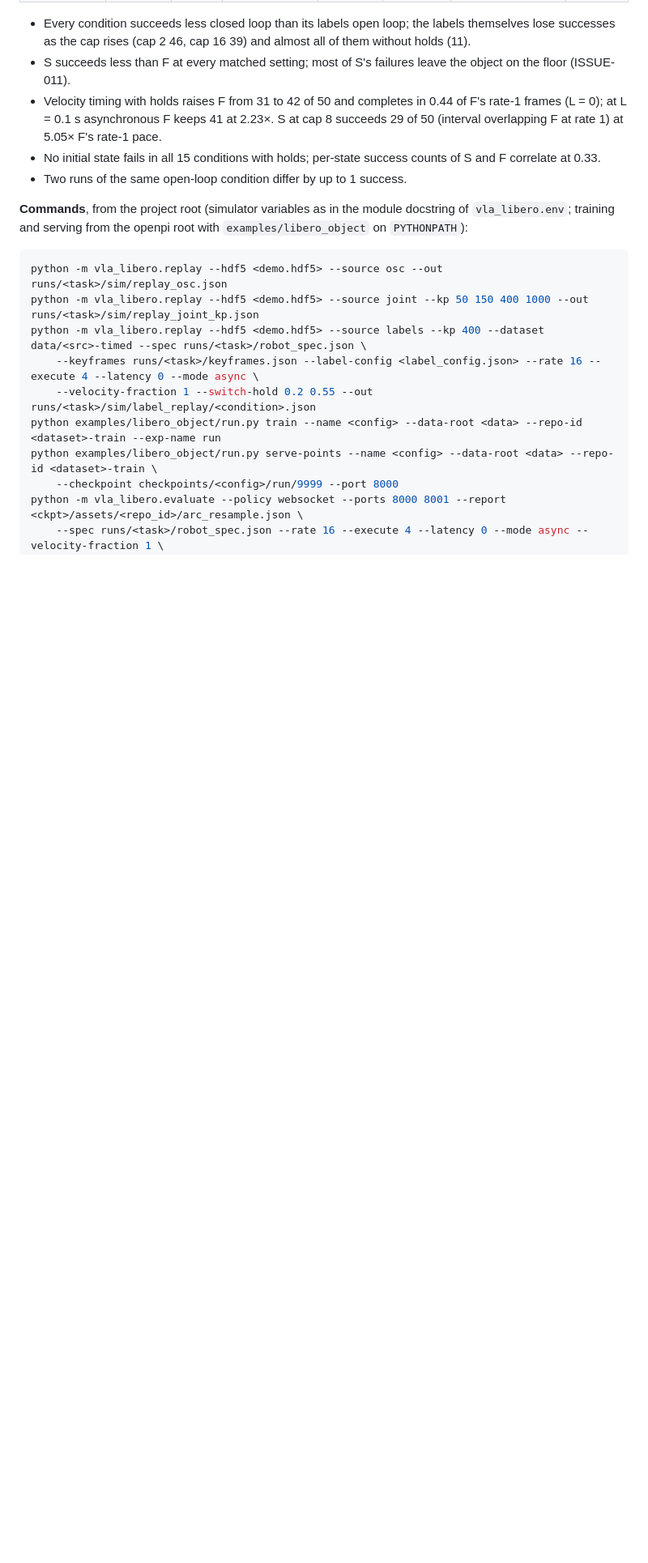
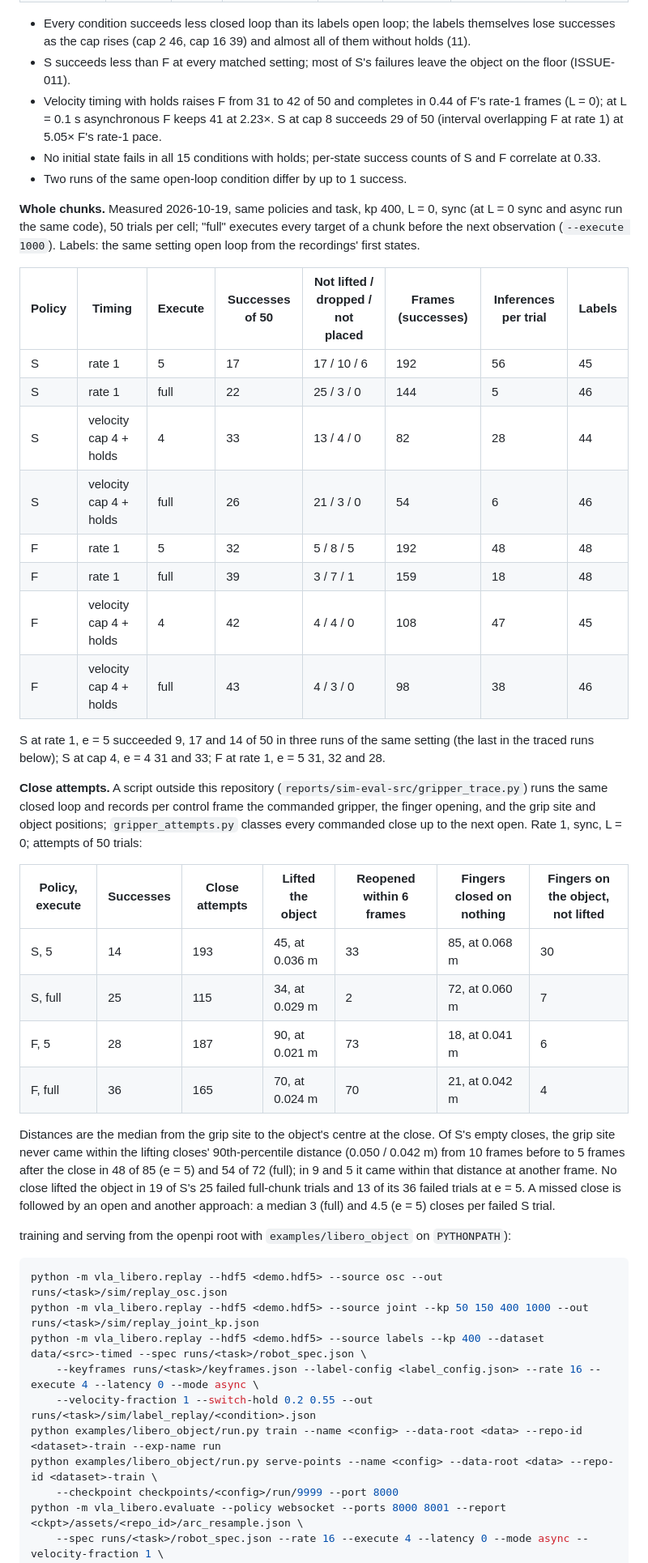
Before and after one commit to luo-jingw/VLA_AGENT, a Markdown page: docs/validation.md, the part around the change. Shown at 81% size. Rendered like a GitHub page; blank space fills up the shorter version.

````diff
--- a/docs/validation.md
+++ b/docs/validation.md
@@ -467,7 +467,43 @@ labels`). Speed-ups are median completion frames of the successes against the re
   at 0.33.
 - Two runs of the same open-loop condition differ by up to 1 success.
 
-**Commands**, from the project root (simulator variables as in the module docstring of `vla_libero.env`;
+**Whole chunks.** Measured 2026-10-19, same policies and task, kp 400, L = 0, sync (at L = 0 sync and async
+run the same code), 50 trials per cell; "full" executes every target of a chunk before the next observation
+(`--execute 1000`). Labels: the same setting open loop from the recordings' first states.
+
+| Policy | Timing | Execute | Successes of 50 | Not lifted / dropped / not placed | Frames (successes) | Inferences per trial | Labels |
+|---|---|---|---|---|---|---|---|
+| S | rate 1 | 5 | 17 | 17 / 10 / 6 | 192 | 56 | 45 |
+| S | rate 1 | full | 22 | 25 / 3 / 0 | 144 | 5 | 46 |
+| S | velocity cap 4 + holds | 4 | 33 | 13 / 4 / 0 | 82 | 28 | 44 |
+| S | velocity cap 4 + holds | full | 26 | 21 / 3 / 0 | 54 | 6 | 46 |
+| F | rate 1 | 5 | 32 | 5 / 8 / 5 | 192 | 48 | 48 |
+| F | rate 1 | full | 39 | 3 / 7 / 1 | 159 | 18 | 48 |
+| F | velocity cap 4 + holds | 4 | 42 | 4 / 4 / 0 | 108 | 47 | 45 |
+| F | velocity cap 4 + holds | full | 43 | 4 / 3 / 0 | 98 | 38 | 46 |
+
+S at rate 1, e = 5 succeeded 9, 17 and 14 of 50 in three runs of the same setting (the last in the traced
+runs below); S at cap 4, e = 4 31 and 33; F at rate 1, e = 5 31, 32 and 28.
+
+**Close attempts.** A script outside this repository (`reports/sim-eval-src/gripper_trace.py`) runs the same
+closed loop and records per control frame the commanded gripper, the finger opening, and the grip site and
+object positions; `gripper_attempts.py` classes every commanded close up to the next open. Rate 1, sync,
+L = 0; attempts of 50 trials:
+
+| Policy, execute | Successes | Close attempts | Lifted the object | Reopened within 6 frames | Fingers closed on nothing | Fingers on the object, not lifted |
+|---|---|---|---|---|---|---|
+| S, 5 | 14 | 193 | 45, at 0.036 m | 33 | 85, at 0.068 m | 30 |
+| S, full | 25 | 115 | 34, at 0.029 m | 2 | 72, at 0.060 m | 7 |
+| F, 5 | 28 | 187 | 90, at 0.021 m | 73 | 18, at 0.041 m | 6 |
+| F, full | 36 | 165 | 70, at 0.024 m | 70 | 21, at 0.042 m | 4 |
+
+Distances are the median from the grip site to the object's centre at the close. Of S's empty closes, the
+grip site never came within the lifting closes' 90th-percentile distance (0.050 / 0.042 m) from 10 frames
+before to 5 frames after the close in 48 of 85 (e = 5) and 54 of 72 (full); in 9 and 5 it came within that
+distance at another frame. No close lifted the object in 19 of S's 25 failed full-chunk trials and 13 of its
+36 failed trials at e = 5. A missed close is followed by an open and another approach: a median 3 (full)
+and 4.5 (e = 5) closes per failed S trial.
+
 training and serving from the openpi root with `examples/libero_object` on `PYTHONPATH`):
 
 ```bash
````
Also changed, not shown: issues.md (+57 -11 lines).
